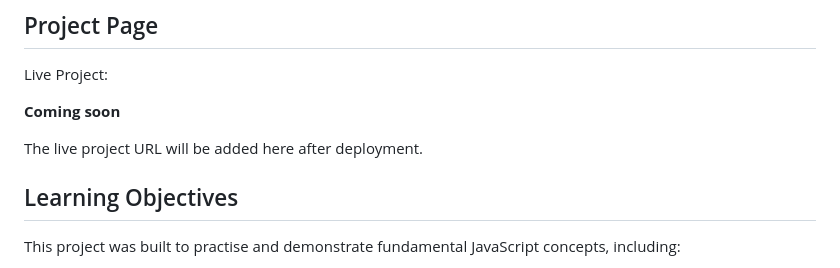
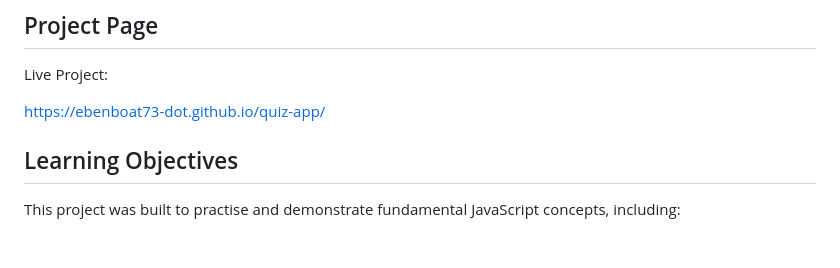
Before and after one commit to ebenboat73-dot/quiz-app, a Markdown page: README.md, the part around the change. Drawn GitHub-style; blank space fills up the shorter version.

Commit message:
Add live project URL

```diff
--- a/README.md
+++ b/README.md
@@ -78,9 +78,7 @@ After starting the quiz:
 
 Live Project:
 
-**Coming soon**
-
-The live project URL will be added here after deployment.
+https://ebenboat73-dot.github.io/quiz-app/
 
 ## Learning Objectives
 
```
